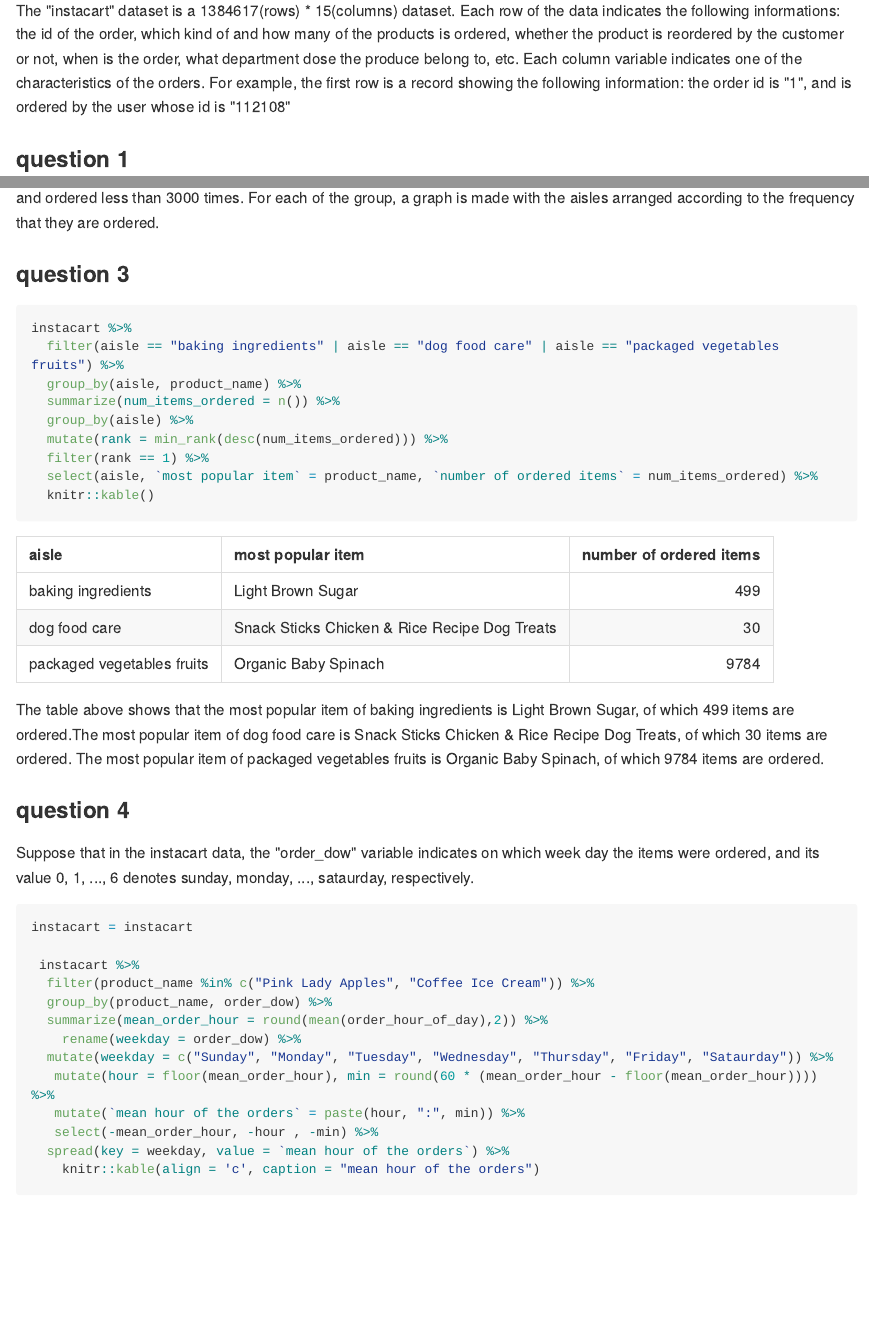
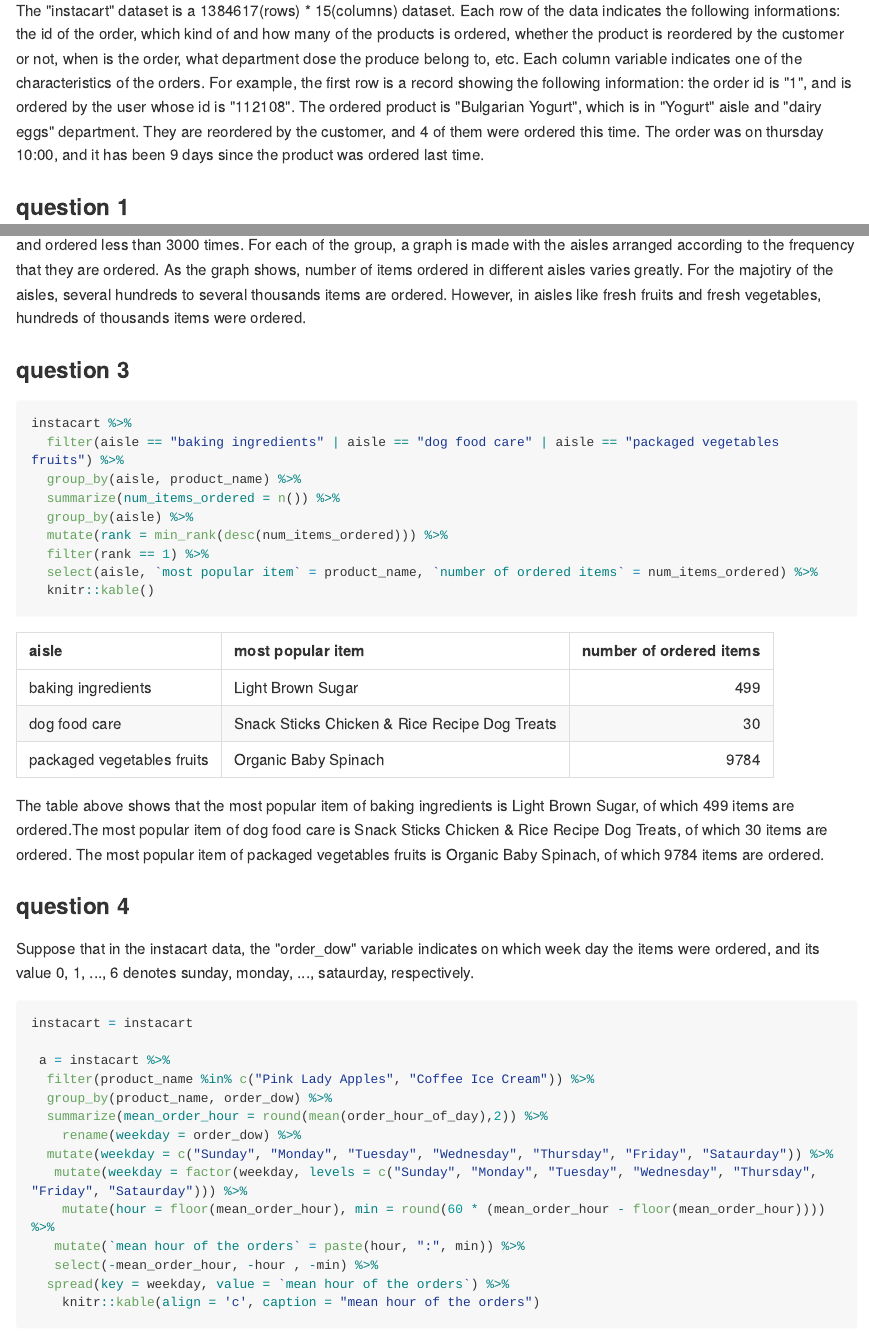
Before and after one commit to hh2767/p8105_hw3_hh2767, an R Markdown document (p8105_hw3_hh2767.Rmd): the page in a window 1100 px wide, from 2530 px down, and a second part further down, joined at a grey line. The pictures show the output file p8105_hw3_hh2767.md that the author committed with the source, drawn offline in the style of GitHub; long lines of code are wrapped.

Commit message:
finished comments for problem2

````diff
--- a/p8105_hw3_hh2767.Rmd
+++ b/p8105_hw3_hh2767.Rmd
@@ -95,8 +95,9 @@
 The figure above is created as request of the question.The figure shows that the majority of people in each state responded "Excellent", "Very good", or "Good". What is interesting is that in each state, the proportion of each response is largely the same. In addition, the proportion of each response remains stable over the years.
 
 #Problem 2
+
 ###Description of the dataset
-The "instacart" dataset is a `r nrow(instacart)`(rows) * `r ncol(instacart)`(columns) dataset. Each row of the data indicates the following informations: the id of the order, which kind of and how many of the products is ordered, whether the product is reordered by the customer or not, when is the order, what department dose the produce belong to, etc. Each column variable indicates one of the characteristics of the orders. For example, the first row is a record showing the following information: the order id is "1", and is ordered by the user whose id is "112108"
+The "instacart" dataset is a `r nrow(instacart)`(rows) * `r ncol(instacart)`(columns) dataset. Each row of the data indicates the following informations: the id of the order, which kind of and how many of the products is ordered, whether the product is reordered by the customer or not, when is the order, what department dose the produce belong to, etc. Each column variable indicates one of the characteristics of the orders. For example, the first row is a record showing the following information: the order id is "1", and is ordered by the user whose id is "112108". The ordered product is "Bulgarian Yogurt", which is in "Yogurt" aisle and "dairy eggs" department. They are reordered by the customer, and 4 of them were ordered this time. The order was on thursday 10:00, and it has been 9 days since the product was ordered last time.
 
 ###question 1
 
@@ -178,7 +179,7 @@
 ```
 
 
-As the plot shows, the aisles are devided into three groups: orderd for more than 10000 times, oedered 3000 to 10000 times, and ordered less than 3000 times. For each of the group, a graph is made with the aisles arranged according to the frequency that they are ordered.
+As the plot shows, the aisles are devided into three groups: orderd for more than 10000 times, oedered 3000 to 10000 times, and ordered less than 3000 times. For each of the group, a graph is made with the aisles arranged according to the frequency that they are ordered. As the graph shows, number of items ordered in different aisles varies greatly. For the majotiry of the aisles, several hundreds to several thousands items are ordered. However, in aisles like fresh fruits and fresh vegetables, hundreds of thousands items were ordered.
 
 ###question 3
 
@@ -203,13 +204,14 @@
 ```{r}
 instacart = instacart
 
- instacart %>%
+ a = instacart %>%
   filter(product_name %in% c("Pink Lady Apples", "Coffee Ice Cream")) %>%
   group_by(product_name, order_dow) %>%
   summarize(mean_order_hour = round(mean(order_hour_of_day),2)) %>%
     rename(weekday = order_dow) %>%
   mutate(weekday = c("Sunday", "Monday", "Tuesday", "Wednesday", "Thursday", "Friday", "Sataurday")) %>%
-   mutate(hour = floor(mean_order_hour), min = round(60 * (mean_order_hour - floor(mean_order_hour)))) %>%
+   mutate(weekday = factor(weekday, levels = c("Sunday", "Monday", "Tuesday", "Wednesday", "Thursday", "Friday", "Sataurday"))) %>%
+    mutate(hour = floor(mean_order_hour), min = round(60 * (mean_order_hour - floor(mean_order_hour)))) %>%
    mutate(`mean hour of the orders` = paste(hour, ":", min)) %>%
    select(-mean_order_hour, -hour , -min) %>%
   spread(key = weekday, value = `mean hour of the orders`) %>%
````
Also changed, not shown: p8105_hw3_hh2767.md.
